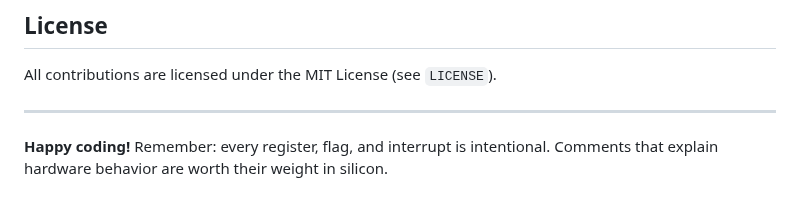
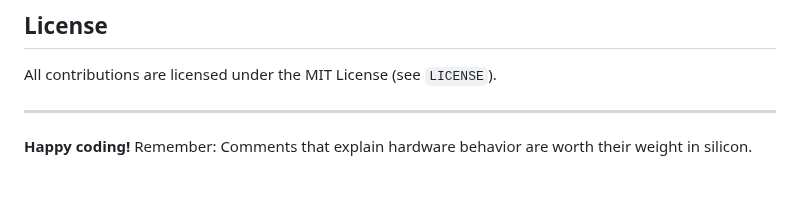
Before and after one commit to michael-x86/code, a Markdown page: CONTRIBUTING.md, the part around the change. Rendered like a GitHub page.

```diff
--- a/CONTRIBUTING.md
+++ b/CONTRIBUTING.md
@@ -133,4 +133,4 @@ All contributions are licensed under the MIT License (see `LICENSE`).
 
 ---
 
-**Happy coding!** Remember: every register, flag, and interrupt is intentional. Comments that explain hardware behavior are worth their weight in silicon.
+**Happy coding!** Remember: Comments that explain hardware behavior are worth their weight in silicon.
```
